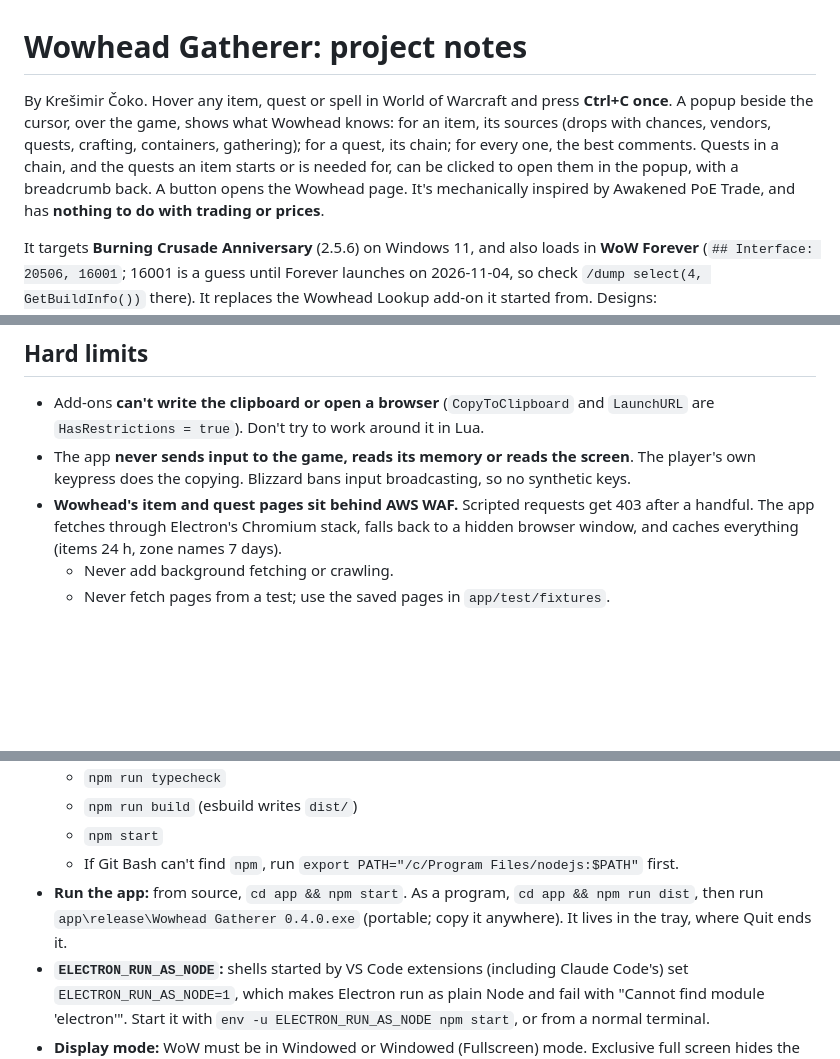
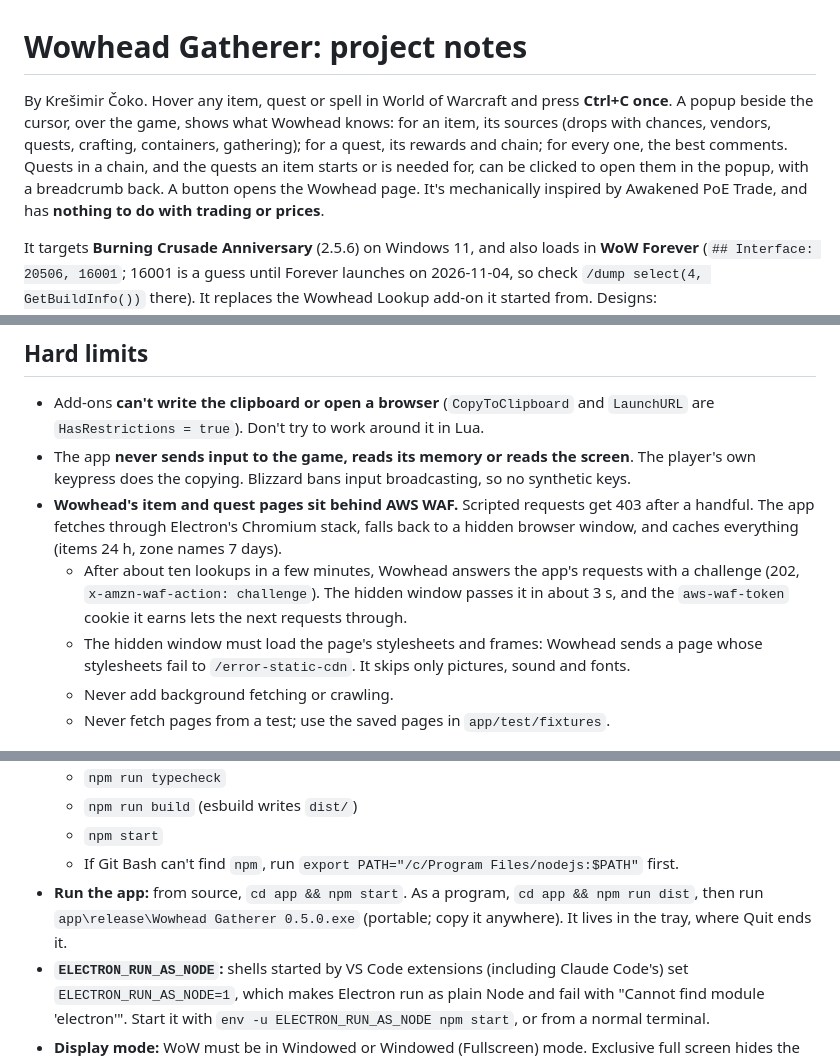
Before and after one commit to kresimir-coko/WowheadGatherer, a Markdown page: CLAUDE.md, 3 parts joined by grey strips. Rendered like a GitHub page; blank space fills up the shorter version.

Commit message:
docs: project notes for 0.5.0 (rewards, chat links, Wowhead's challenge)
Co-Authored-By: Claude Opus 5.5 <noreply@anthropic.com>

```diff
--- a/CLAUDE.md
+++ b/CLAUDE.md
@@ -1,6 +1,6 @@
 # Wowhead Gatherer: project notes
 
-By Krešimir Čoko. Hover any item, quest or spell in World of Warcraft and press **Ctrl+C once**. A popup beside the cursor, over the game, shows what Wowhead knows: for an item, its sources (drops with chances, vendors, quests, crafting, containers, gathering); for a quest, its chain; for every one, the best comments. Quests in a chain, and the quests an item starts or is needed for, can be clicked to open them in the popup, with a breadcrumb back. A button opens the Wowhead page. It's mechanically inspired by Awakened PoE Trade, and has **nothing to do with trading or prices**.
+By Krešimir Čoko. Hover any item, quest or spell in World of Warcraft and press **Ctrl+C once**. A popup beside the cursor, over the game, shows what Wowhead knows: for an item, its sources (drops with chances, vendors, quests, crafting, containers, gathering); for a quest, its rewards and chain; for every one, the best comments. Quests in a chain, and the quests an item starts or is needed for, can be clicked to open them in the popup, with a breadcrumb back. A button opens the Wowhead page. It's mechanically inspired by Awakened PoE Trade, and has **nothing to do with trading or prices**.
 
 It targets **Burning Crusade Anniversary** (2.5.6) on Windows 11, and also loads in **WoW Forever** (`## Interface: 20506, 16001`; 16001 is a guess until Forever launches on 2026-11-04, so check `/dump select(4, GetBuildInfo())` there). It replaces the Wowhead Lookup add-on it started from. Designs: `docs/superpowers/specs/` (2026-10-09 first build; 2026-10-10 quests and the WoW look, and clicking through quests; 2026-10-13 spells, and 0.4.0's pin, long chains and fixes); plans in `docs/superpowers/plans/`.
 
@@ -15,6 +15,8 @@ It targets **Burning Crusade Anniversary** (2.5.6) on Windows 11, and also loads
 - Add-ons **can't write the clipboard or open a browser** (`CopyToClipboard` and `LaunchURL` are `HasRestrictions = true`). Don't try to work around it in Lua.
 - The app **never sends input to the game, reads its memory or reads the screen**. The player's own keypress does the copying. Blizzard bans input broadcasting, so no synthetic keys.
 - **Wowhead's item and quest pages sit behind AWS WAF.** Scripted requests get 403 after a handful. The app fetches through Electron's Chromium stack, falls back to a hidden browser window, and caches everything (items 24 h, zone names 7 days).
+  - After about ten lookups in a few minutes, Wowhead answers the app's requests with a challenge (202, `x-amzn-waf-action: challenge`). The hidden window passes it in about 3 s, and the `aws-waf-token` cookie it earns lets the next requests through.
+  - The hidden window must load the page's stylesheets and frames: Wowhead sends a page whose stylesheets fail to `/error-static-cdn`. It skips only pictures, sound and fonts.
   - Never add background fetching or crawling.
   - Never fetch pages from a test; use the saved pages in `app/test/fixtures`.
 
@@ -32,7 +34,7 @@ It targets **Burning Crusade Anniversary** (2.5.6) on Windows 11, and also loads
   - `npm run build` (esbuild writes `dist/`)
   - `npm start`
   - If Git Bash can't find `npm`, run `export PATH="/c/Program Files/nodejs:$PATH"` first.
-- **Run the app:** from source, `cd app && npm start`. As a program, `cd app && npm run dist`, then run `app\release\Wowhead Gatherer 0.4.0.exe` (portable; copy it anywhere). It lives in the tray, where Quit ends it.
+- **Run the app:** from source, `cd app && npm start`. As a program, `cd app && npm run dist`, then run `app\release\Wowhead Gatherer 0.5.0.exe` (portable; copy it anywhere). It lives in the tray, where Quit ends it.
 - **`ELECTRON_RUN_AS_NODE`:** shells started by VS Code extensions (including Claude Code's) set `ELECTRON_RUN_AS_NODE=1`, which makes Electron run as plain Node and fail with "Cannot find module 'electron'". Start it with `env -u ELECTRON_RUN_AS_NODE npm start`, or from a normal terminal.
 - **Display mode:** WoW must be in Windowed or Windowed (Fullscreen) mode. Exclusive full screen hides the overlay.
 - **Verifying WoW APIs:** clone `github.com/Gethe/wow-ui-source` (branch `classic_anniversary`) to the scratchpad and grep `Interface/AddOns/Blizzard_APIDocumentationGenerated`.
```
Also changed, not shown: other parts of CLAUDE.md (+3 -3 lines).
